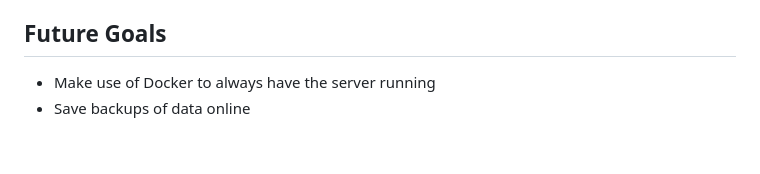
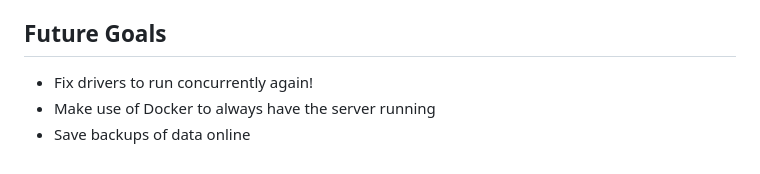
Before and after one commit to JoshFung/MapleScrape, a Markdown page: README.md, the part around the change. Drawn GitHub-style.

Commit message:
Added goal about concurrency

```diff
--- a/README.md
+++ b/README.md
@@ -109,5 +109,6 @@ Run the following commands:
 
 ## Future Goals
 
+- Fix drivers to run concurrently again!
 - Make use of Docker to always have the server running
 - Save backups of data online
```
